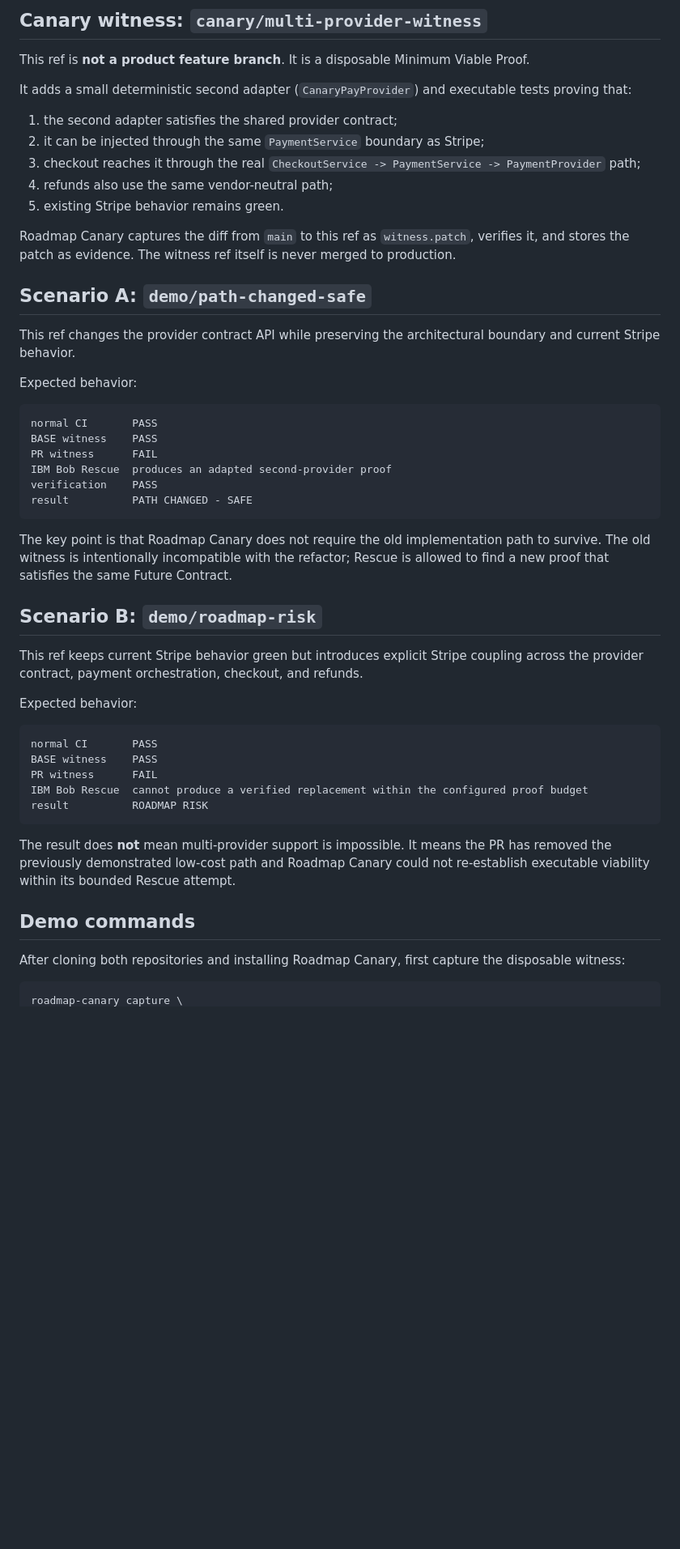
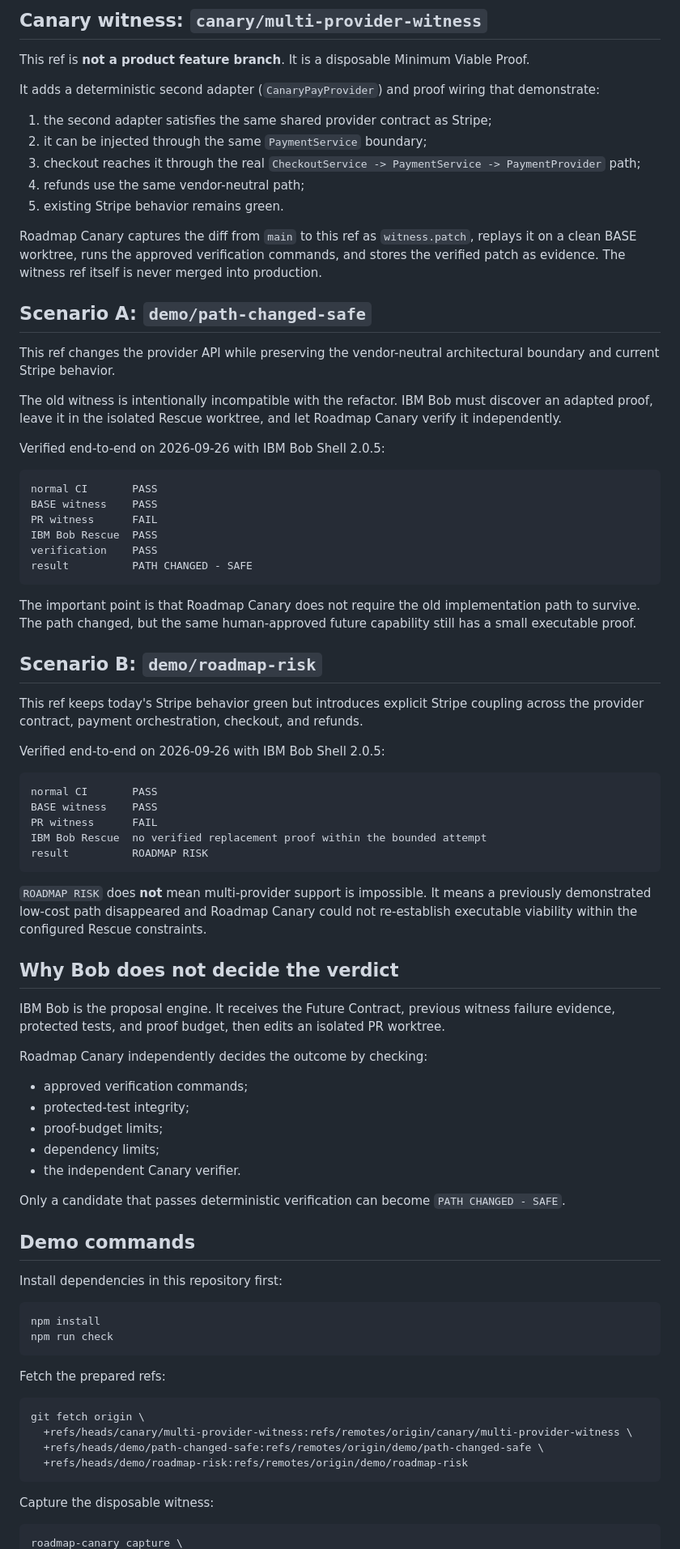
Before and after one commit to kawchar85/roadmap-canary-demo, a Markdown page: DEMO-SCENARIOS.md, the part around one of its changes. Shown at 81% size. GitHub-like rendering; blank space fills up the shorter version.

Commit message:
docs: record verified end-to-end demo scenarios

````diff
--- a/DEMO-SCENARIOS.md
+++ b/DEMO-SCENARIOS.md
@@ -17,52 +17,84 @@ The accepted future capability is GitHub Issue #1: support at least two intercha
 
 This ref is **not a product feature branch**. It is a disposable Minimum Viable Proof.
 
-It adds a small deterministic second adapter (`CanaryPayProvider`) and executable tests proving that:
+It adds a deterministic second adapter (`CanaryPayProvider`) and proof wiring that demonstrate:
 
-1. the second adapter satisfies the shared provider contract;
-2. it can be injected through the same `PaymentService` boundary as Stripe;
+1. the second adapter satisfies the same shared provider contract as Stripe;
+2. it can be injected through the same `PaymentService` boundary;
 3. checkout reaches it through the real `CheckoutService -> PaymentService -> PaymentProvider` path;
-4. refunds also use the same vendor-neutral path;
+4. refunds use the same vendor-neutral path;
 5. existing Stripe behavior remains green.
 
-Roadmap Canary captures the diff from `main` to this ref as `witness.patch`, verifies it, and stores the patch as evidence. The witness ref itself is never merged to production.
+Roadmap Canary captures the diff from `main` to this ref as `witness.patch`, replays it on a clean BASE worktree, runs the approved verification commands, and stores the verified patch as evidence. The witness ref itself is never merged into production.
 
 ## Scenario A: `demo/path-changed-safe`
 
-This ref changes the provider contract API while preserving the architectural boundary and current Stripe behavior.
+This ref changes the provider API while preserving the vendor-neutral architectural boundary and current Stripe behavior.
 
-Expected behavior:
+The old witness is intentionally incompatible with the refactor. IBM Bob must discover an adapted proof, leave it in the isolated Rescue worktree, and let Roadmap Canary verify it independently.
+
+Verified end-to-end on 2026-09-26 with IBM Bob Shell 2.0.5:
 
 ```text
 normal CI       PASS
 BASE witness    PASS
 PR witness      FAIL
-IBM Bob Rescue  produces an adapted second-provider proof
+IBM Bob Rescue  PASS
 verification    PASS
 result          PATH CHANGED - SAFE
 ```
 
-The key point is that Roadmap Canary does not require the old implementation path to survive. The old witness is intentionally incompatible with the refactor; Rescue is allowed to find a new proof that satisfies the same Future Contract.
+The important point is that Roadmap Canary does not require the old implementation path to survive. The path changed, but the same human-approved future capability still has a small executable proof.
 
 ## Scenario B: `demo/roadmap-risk`
 
-This ref keeps current Stripe behavior green but introduces explicit Stripe coupling across the provider contract, payment orchestration, checkout, and refunds.
+This ref keeps today's Stripe behavior green but introduces explicit Stripe coupling across the provider contract, payment orchestration, checkout, and refunds.
 
-Expected behavior:
+Verified end-to-end on 2026-09-26 with IBM Bob Shell 2.0.5:
 
 ```text
 normal CI       PASS
 BASE witness    PASS
 PR witness      FAIL
-IBM Bob Rescue  cannot produce a verified replacement within the configured proof budget
+IBM Bob Rescue  no verified replacement proof within the bounded attempt
 result          ROADMAP RISK
 ```
 
-The result does **not** mean multi-provider support is impossible. It means the PR has removed the previously demonstrated low-cost path and Roadmap Canary could not re-establish executable viability within its bounded Rescue attempt.
+`ROADMAP RISK` does **not** mean multi-provider support is impossible. It means a previously demonstrated low-cost path disappeared and Roadmap Canary could not re-establish executable viability within the configured Rescue constraints.
+
+## Why Bob does not decide the verdict
+
+IBM Bob is the proposal engine. It receives the Future Contract, previous witness failure evidence, protected tests, and proof budget, then edits an isolated PR worktree.
+
+Roadmap Canary independently decides the outcome by checking:
+
+- approved verification commands;
+- protected-test integrity;
+- proof-budget limits;
+- dependency limits;
+- the independent Canary verifier.
+
+Only a candidate that passes deterministic verification can become `PATH CHANGED - SAFE`.
 
 ## Demo commands
 
-After cloning both repositories and installing Roadmap Canary, first capture the disposable witness:
+Install dependencies in this repository first:
+
+```bash
+npm install
+npm run check
+```
+
+Fetch the prepared refs:
+
+```bash
+git fetch origin \
+  +refs/heads/canary/multi-provider-witness:refs/remotes/origin/canary/multi-provider-witness \
+  +refs/heads/demo/path-changed-safe:refs/remotes/origin/demo/path-changed-safe \
+  +refs/heads/demo/roadmap-risk:refs/remotes/origin/demo/roadmap-risk
+```
+
+Capture the disposable witness:
 
 ```bash
 roadmap-canary capture \
````
Also changed, not shown: other parts of DEMO-SCENARIOS.md (+27 -12 lines).
